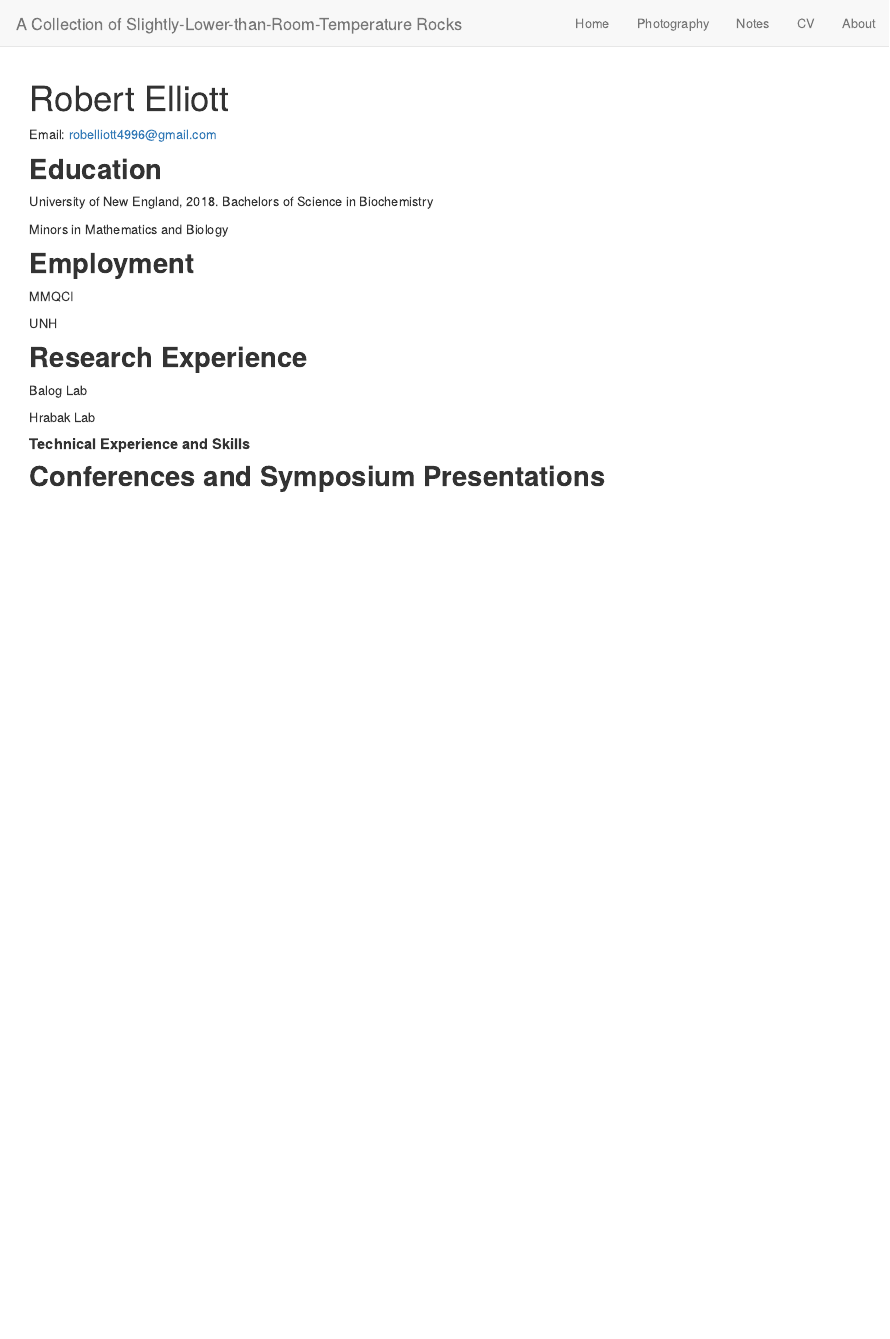
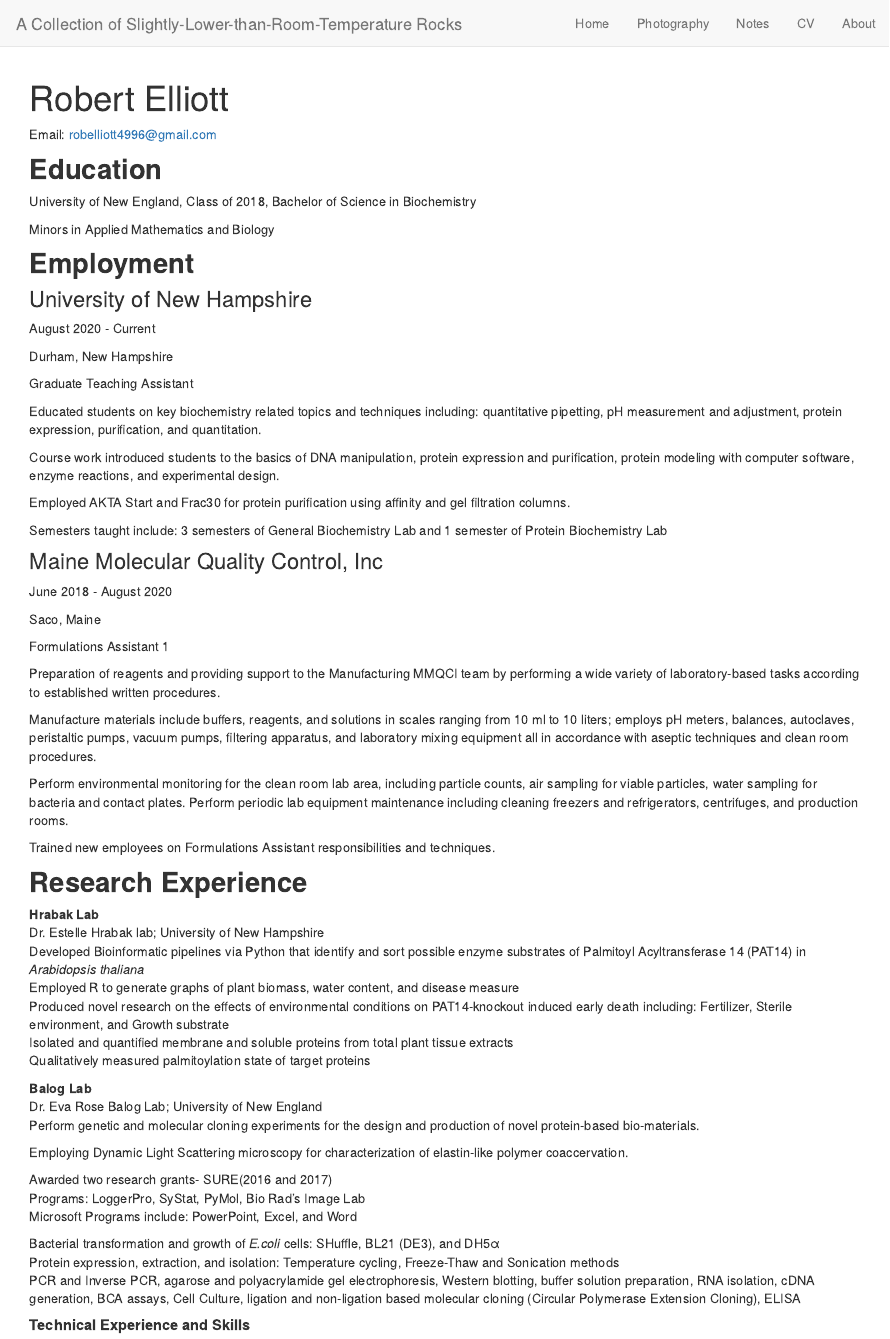
Before and after one commit to robelliott4996/robelliott4996.github.io, an R Markdown document (robertelliottcv.Rmd): the page in a window 1100 px wide, from its top. Rendered offline with R 4.5, knitr and Pandoc, with nearby package versions; drawn as R Markdown's standard HTML page in place of the format the file asks for.

Commit message:
Better CV

```diff
--- a/robertelliottcv.Rmd
+++ b/robertelliottcv.Rmd
@@ -8,22 +8,74 @@
 
 ## **Education**
 
-University of New England, 2018. Bachelors of Science in Biochemistry
+University of New England, Class of 2018, Bachelor of Science in Biochemistry
 
-Minors in Mathematics and Biology
+Minors in Applied Mathematics and Biology
 
 
 ## **Employment**
 
-MMQCI
+### University of New Hampshire
 
-UNH
+August 2020 - Current
+
+Durham, New Hampshire
+
+Graduate Teaching Assistant
+
+Educated students on key biochemistry related topics and techniques including: quantitative pipetting, pH measurement and adjustment, protein expression, purification, and quantitation.
+
+Course work introduced students to the basics of DNA manipulation, protein expression and purification, protein modeling with computer software, enzyme reactions, and experimental design.
+
+Employed AKTA Start and Frac30 for protein purification using affinity and gel filtration columns.
+
+Semesters taught include: 3 semesters of General Biochemistry Lab and 1 semester of Protein Biochemistry Lab
+
+
+
+### Maine Molecular Quality Control, Inc
+
+June 2018 - August 2020
+
+Saco, Maine
+
+Formulations Assistant 1
+
+Preparation of reagents and providing support to the Manufacturing MMQCI team by performing a wide variety of laboratory-based tasks according to established written procedures.
+
+Manufacture materials include buffers, reagents, and solutions in scales ranging from 10 ml to 10 liters; employs pH meters, balances, autoclaves, peristaltic pumps, vacuum pumps, filtering apparatus, and laboratory mixing equipment all in accordance with aseptic techniques and clean room procedures.
+
+Perform environmental monitoring for the clean room lab area, including particle
+counts, air sampling for viable particles, water sampling for bacteria and contact plates.
+Perform periodic lab equipment maintenance including cleaning freezers and refrigerators, centrifuges, and production rooms.
+
+Trained new employees on Formulations Assistant responsibilities and techniques.
+
 
 ## **Research Experience**
 
-Balog Lab
+**Hrabak Lab**
+Dr. Estelle Hrabak lab; University of New Hampshire
+Developed Bioinformatic pipelines via Python that identify and sort possible enzyme substrates of Palmitoyl Acyltransferase 14 (PAT14) in *Arabidopsis thaliana*
+Employed R to generate graphs of plant biomass, water content, and disease measure
+Produced novel research on the effects of environmental conditions on PAT14-knockout induced early death including: Fertilizer, Sterile environment, and Growth substrate
+Isolated and quantified membrane and soluble proteins from total plant tissue extracts
+Qualitatively measured palmitoylation state of target proteins
 
-Hrabak Lab
+**Balog Lab**
+Dr. Eva Rose Balog Lab; University of New England
+Perform genetic and molecular cloning experiments for the design and production of novel protein-based bio-materials.
+
+Employing Dynamic Light Scattering microscopy for characterization of elastin-like polymer coaccervation.
+
+Awarded two research grants- SURE(2016 and 2017)
+Programs: LoggerPro, SyStat, PyMol, Bio Rad’s Image Lab
+Microsoft Programs include: PowerPoint, Excel, and Word
+
+Bacterial transformation and growth of *E.coli* cells: SHuffle, BL21 (DE3), and DH5α
+Protein expression, extraction, and isolation: Temperature cycling, Freeze-Thaw and Sonication methods
+PCR and Inverse PCR, agarose and polyacrylamide gel electrophoresis, Western blotting, buffer solution preparation, RNA isolation, cDNA generation, BCA assays, Cell Culture, ligation and non-ligation based molecular cloning (Circular Polymerase Extension Cloning), ELISA
+
 
 ##### **Technical Experience and Skills**
 
```
Also changed, not shown: 1 other file.
